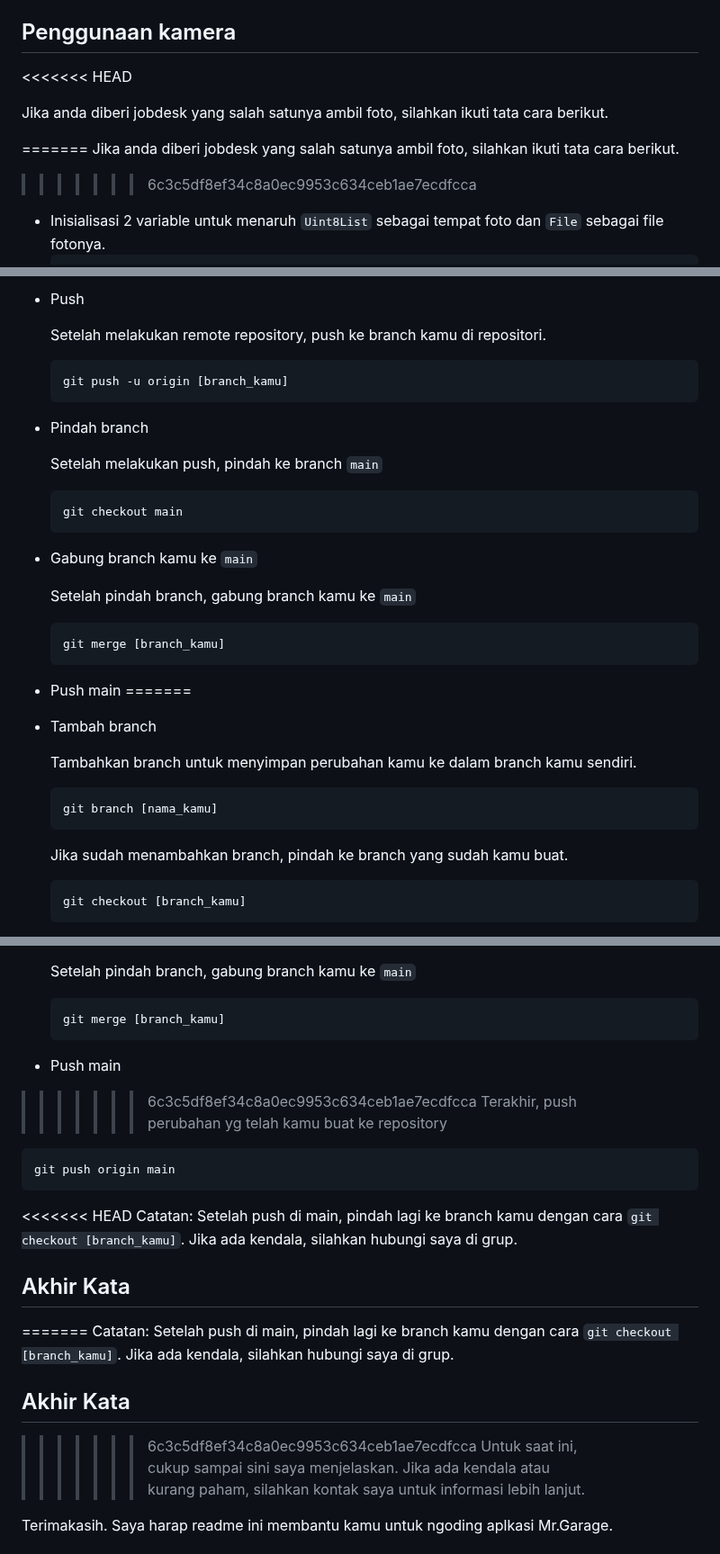
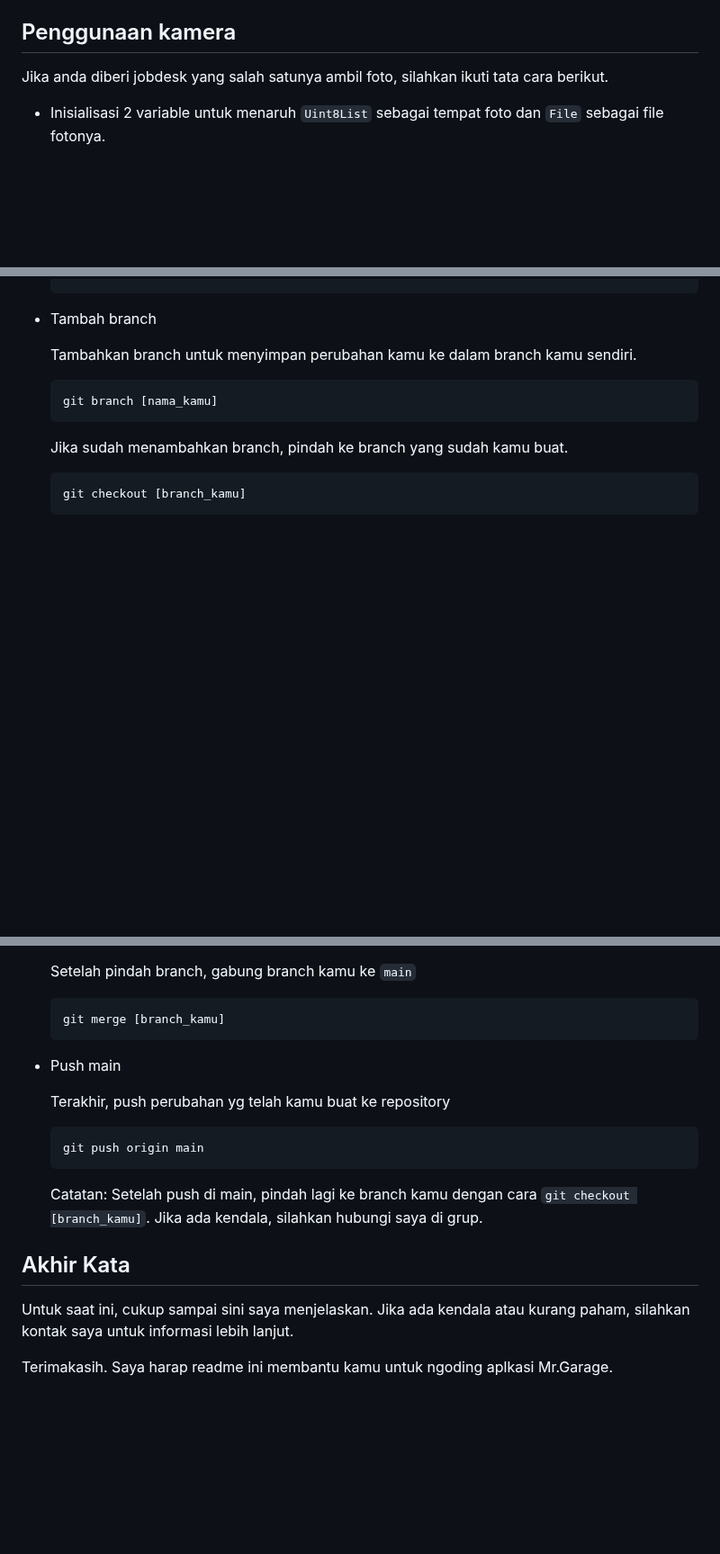
Before and after one commit to Dhafff/Mr.Garage, a Markdown page: README.md, 3 parts joined by grey strips. Shown at 90% size. Rendered like a GitHub page; blank space fills up the shorter version.

````diff
--- a/README.md
+++ b/README.md
@@ -129,13 +102,8 @@ Untuk penggunaan warna, telah disediakan 6 warna, antara lain:
 - Terakhir, warna biru kedua atau warna sekunder, dengan hex code `#0AC2FF` (Biru terang), panggil kode `GlobalColors.backLoginColor` untuk mengubah warna.
 
 ## Penggunaan kamera
-<<<<<<< HEAD
 
 Jika anda diberi jobdesk yang salah satunya ambil foto, silahkan ikuti tata cara berikut.
-
-=======
-Jika anda diberi jobdesk yang salah satunya ambil foto, silahkan ikuti tata cara berikut.
->>>>>>> 6c3c5df8ef34c8a0ec9953c634ceb1ae7ecdfcca
 - Inisialisasi 2 variable untuk menaruh `Uint8List` sebagai tempat foto dan `File` sebagai file fotonya.
   ```dart
   Uint8List? _image
@@ -279,29 +176,3 @@ Jika jobdesk kamu sudah selesai dan ingin push ke GitHub, ikuti langkah ini.
-- Push
-
-  Setelah melakukan remote repository, push ke branch kamu di repositori.
-
-  ```bash
-  git push -u origin [branch_kamu]
-  ```
-
-- Pindah branch
-
-  Setelah melakukan push, pindah ke branch `main`
-
-  ```bash
-  git checkout main
-  ```
-
-- Gabung branch kamu ke `main`
-
-  Setelah pindah branch, gabung branch kamu ke `main`
-
-  ```bash
-  git merge [branch_kamu]
-  ```
-
-- Push main
-=======
 
 - Tambah branch
 
@@ -362,23 +233,16 @@ Jika jobdesk kamu sudah selesai dan ingin push ke GitHub, ikuti langkah ini.
 
 - Push main
 
->>>>>>> 6c3c5df8ef34c8a0ec9953c634ceb1ae7ecdfcca
   Terakhir, push perubahan yg telah kamu buat ke repository
   ```bash
   git push origin main
   ```
-<<<<<<< HEAD
+
   Catatan: Setelah push di main, pindah lagi ke branch kamu dengan cara `git checkout [branch_kamu]`.
   Jika ada kendala, silahkan hubungi saya di grup.
 
 ## Akhir Kata
 
-=======
-Catatan: Setelah push di main, pindah lagi ke branch kamu dengan cara `git checkout [branch_kamu]`.
-Jika ada kendala, silahkan hubungi saya di grup.
-
-## Akhir Kata
->>>>>>> 6c3c5df8ef34c8a0ec9953c634ceb1ae7ecdfcca
 Untuk saat ini, cukup sampai sini saya menjelaskan. Jika ada kendala atau kurang paham, silahkan kontak saya untuk informasi lebih lanjut.
 
 Terimakasih. Saya harap readme ini membantu kamu untuk ngoding aplkasi Mr.Garage.
````
Also changed, not shown: other parts of README.md (+1 -99 lines).
